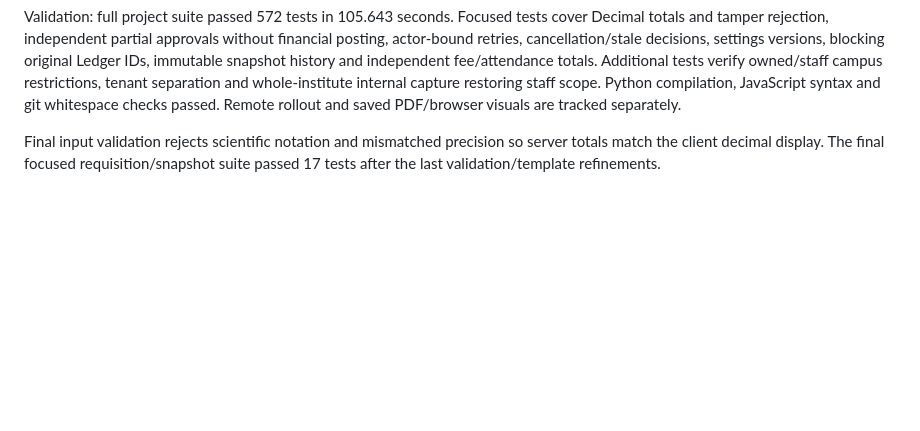
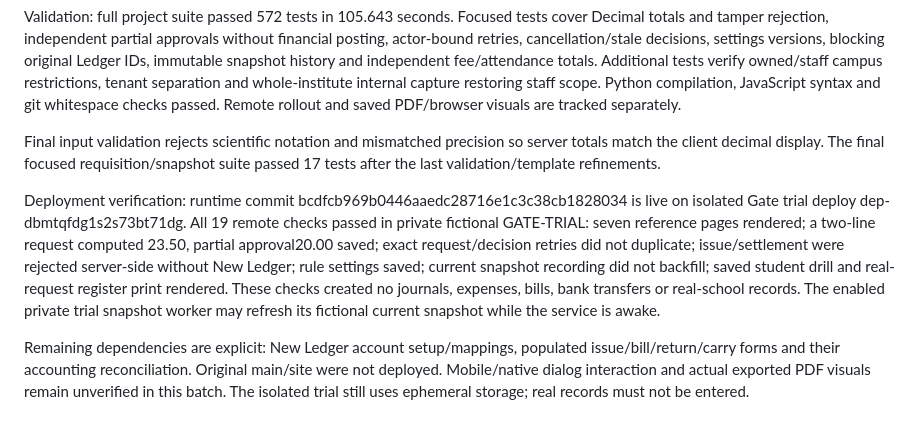
Before and after one commit to irfanmehmood5703-web/SchoolFlow, a Markdown page: docs/REQUISITIONS_SNAPSHOTS.md, the part around the change. Drawn GitHub-style; blank space fills up the shorter version.

Commit message:
Record 19 live requisition/snapshot checks and explicit New Ledger dependencies

```diff
--- a/docs/REQUISITIONS_SNAPSHOTS.md
+++ b/docs/REQUISITIONS_SNAPSHOTS.md
@@ -29,3 +29,7 @@ Required next reference: New Ledger → Ledger Setup/account directory, plus pop
 Validation: full project suite passed 572 tests in 105.643 seconds. Focused tests cover Decimal totals and tamper rejection, independent partial approvals without financial posting, actor-bound retries, cancellation/stale decisions, settings versions, blocking original Ledger IDs, immutable snapshot history and independent fee/attendance totals. Additional tests verify owned/staff campus restrictions, tenant separation and whole-institute internal capture restoring staff scope. Python compilation, JavaScript syntax and git whitespace checks passed. Remote rollout and saved PDF/browser visuals are tracked separately.
 
 Final input validation rejects scientific notation and mismatched precision so server totals match the client decimal display. The final focused requisition/snapshot suite passed 17 tests after the last validation/template refinements.
+
+Deployment verification: runtime commit bcdfcb969b0446aaedc28716e1c3c38cb1828034 is live on isolated Gate trial deploy dep-dbmtqfdg1s2s73bt71dg. All 19 remote checks passed in private fictional GATE-TRIAL: seven reference pages rendered; a two-line request computed 23.50, partial approval20.00 saved; exact request/decision retries did not duplicate; issue/settlement were rejected server-side without New Ledger; rule settings saved; current snapshot recording did not backfill; saved student drill and real-request register print rendered. These checks created no journals, expenses, bills, bank transfers or real-school records. The enabled private trial snapshot worker may refresh its fictional current snapshot while the service is awake.
+
+Remaining dependencies are explicit: New Ledger account setup/mappings, populated issue/bill/return/carry forms and their accounting reconciliation. Original main/site were not deployed. Mobile/native dialog interaction and actual exported PDF visuals remain unverified in this batch. The isolated trial still uses ephemeral storage; real records must not be entered.
```
